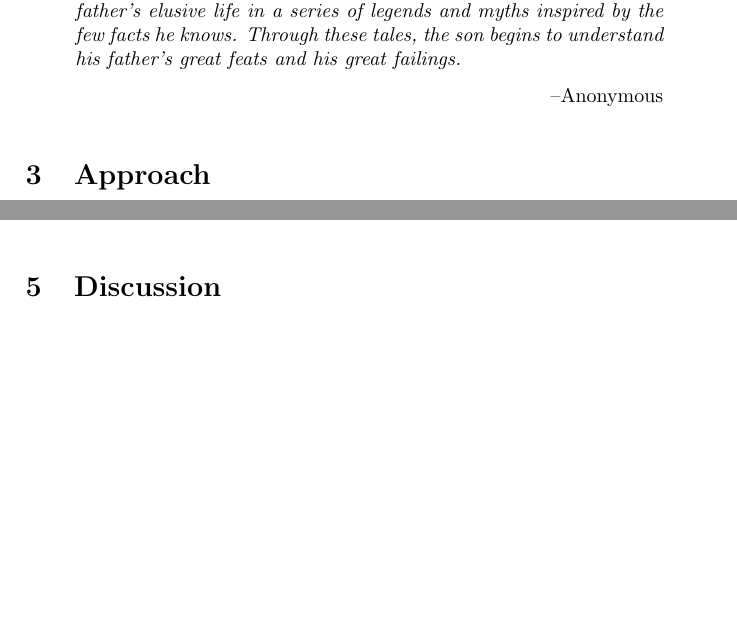
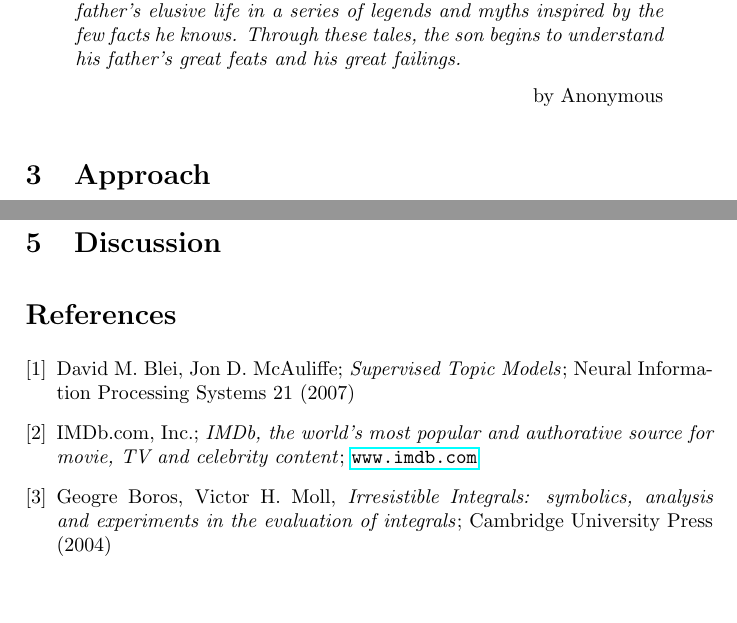
Before and after one commit to josago/NLP1_2014, a LaTeX paper (Report-added-derivations.tex): two parts of pages 2 and 10 of 10 before the commit and two parts of pages 2 and 11 of 11 after it, joined at a grey line, cut so that both start at the same text, the shorter picture padded with empty space. Compiled offline with pdfLaTeX.

Commit message:
Added references.

```diff
--- a/Report-added-derivations.tex
+++ b/Report-added-derivations.tex
@@ -68,7 +68,7 @@ It is from the movie Big Fish (2003) and is written by a user who wanted to rema
   \emph{The story revolves around a dying father and his son, who is trying to learn more about his dad by piecing together the stories he has gathered over the years.
   The son winds up re-creating his father's elusive life in a series of legends and myths inspired by the few facts he knows.
   Through these tales, the son begins to understand his father's great feats and his great failings.}
-  \flushright{--Anonymous}
+  \flushright{by Anonymous}
 \end{quotation}
 
 \section{Approach}
@@ -362,6 +362,23 @@ This improvement is very small, but we could systematically observe it in all th
 %• “Future work” (you do not need to do this work really J, but what would you change in the model / what experiments you would run / etc, if you would have a chance to do this? What other people should look into?
 %• Any thoughts / observation / wider implications
 
+\begin{thebibliography}{9}
+\bibitem{SLDA}
+  David M. Blei, Jon D. McAuliffe;
+  \emph{Supervised Topic Models};
+  Neural Information Processing Systems 21 (2007)
+
+\bibitem{IMDb}
+  IMDb.com, Inc.;
+  \emph{IMDb, the world's most popular and authorative source for movie, TV and celebrity content};
+  \url{www.imdb.com}
+
+\bibitem{BorosMoll}
+  Geogre Boros, Victor H. Moll,
+  \emph{Irresistible Integrals: symbolics, analysis and experiments in the evaluation of integrals};
+  Cambridge University Press (2004)
+
+\end{thebibliography}
 
 
 \end{document}
```
Also changed, not shown: Report-added-derivations.pdf, Report-added-derivations.tex (6 more changed lines).
